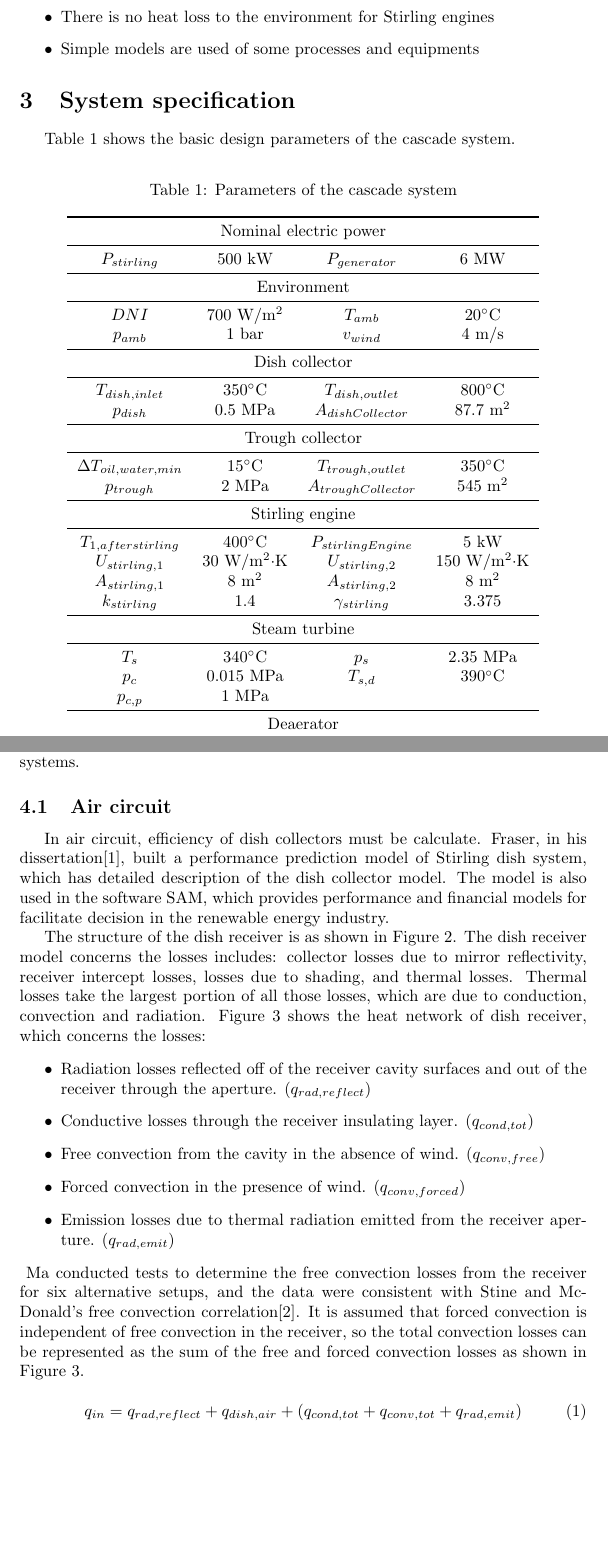
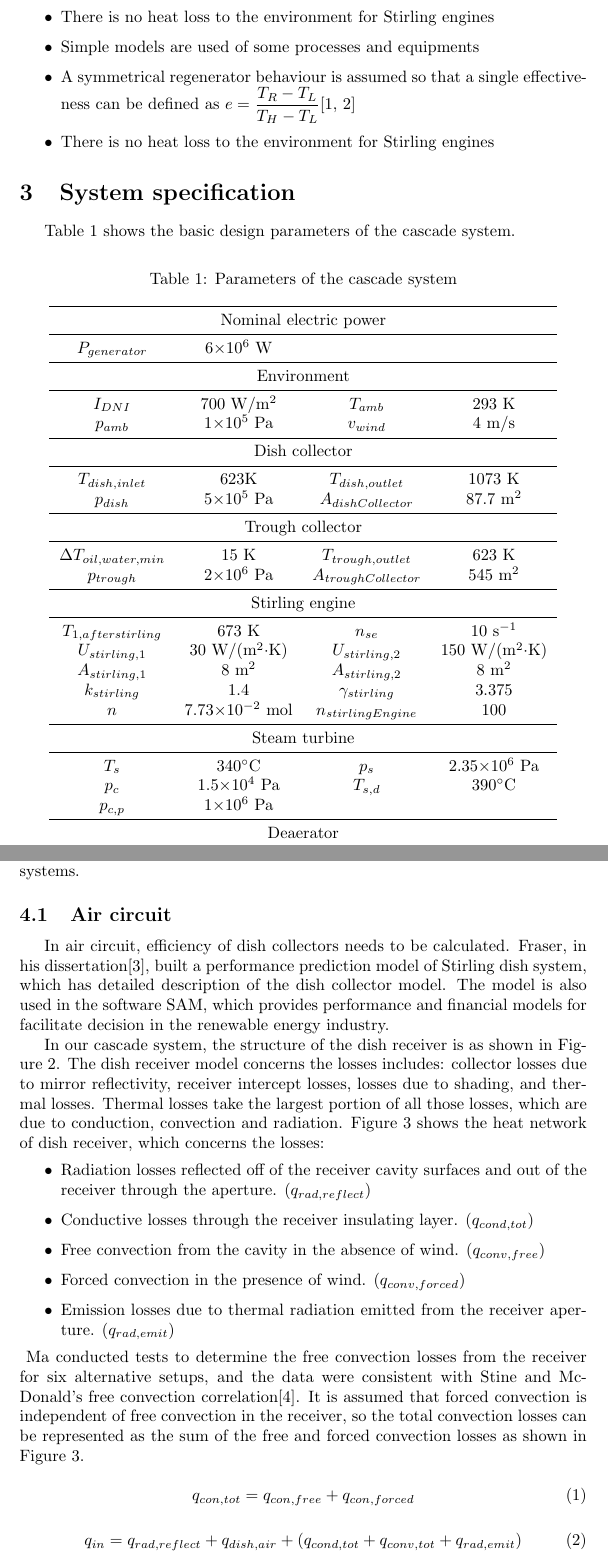
Before and after one commit to hustquick/CascadeSystem, a LaTeX document (Paper/CascadeSystem/CascadeSystem.tex): two parts of pages 5 and 6 of 9, joined at a grey line, cut so that both start at the same text, the shorter picture padded with empty space. Compiled offline with pdfLaTeX.

Commit message:
Changed the CascadeSystem.tex with Units.

```diff
--- a/Paper/CascadeSystem/CascadeSystem.tex
+++ b/Paper/CascadeSystem/CascadeSystem.tex
@@ -78,6 +78,8 @@ To build the cascade system model, several simplifying assumptions are made:
 	\item Same isentropic efficiency of steam turbine with different loads and in different stages
 	\item There is no heat loss to the environment for Stirling engines
 	\item Simple models are used of some processes and equipments
+	\item A symmetrical regenerator behaviour is assumed so that a single effectiveness can be defined as $e=\dfrac{T_R - T_L}{T_H - T_L}$\cite{Formosa2010, Albert2010}
+	\item There is no heat loss to the environment for Stirling engines
 \end{itemize}
 
 \section{System specification}
@@ -90,35 +92,36 @@ Table~\ref{tab:system-data} shows the basic design parameters of the cascade sys
 		\toprule
 		\multicolumn{4}{c}{Nominal electric power}\\
 		\midrule
-		$P_{stirling}$\nomenclature{$P_{stirling}$}{Power of Stirling engine} & 500 kW & 	$P_{generator}$\nomenclature{$P_{generator}$}{Power of generator} & 6 MW\\
+		$P_{generator}$\nomenclature{$P_{generator}$}{Power of generator, W} & 6$\times10^6$ W\\
 		\midrule
 		\multicolumn{4}{c}{Environment}\\
 		\midrule
-		$DNI$\nomenclature[c]{DNI}{Direct Normal Irradiance} & 700 W/m$^2$ & $T_{amb}\nomenclature{$T_{amb}$}{Ambient temperature}$ & 20$^{\circ}$C\\
-		$p_{amb}$\nomenclature{$p_{amb}$}{Ambient pressure} & 1 bar & $v_{wind}$\nomenclature{$v_{wind}$}{Ambient wind speed} & 4 m/s\\
+		$I_{DNI}$\nomenclature{$I_{DNI}$}{Direct Normal Irradiance, W/m$^2$} & 700 W/m$^2$ & $T_{amb}\nomenclature{$T_{amb}$}{Ambient temperature, K}$ & 293 K\\
+		$p_{amb}$\nomenclature{$p_{amb}$}{Ambient pressure, Pa} & 1$\times10^5$ Pa & $v_{wind}$\nomenclature{$v_{wind}$}{Ambient wind speed, m/s} & 4 m/s\\
 		\midrule
 		\multicolumn{4}{c}{Dish collector}\\
 		\midrule
-		$T_{dish,inlet}\nomenclature{$T_{dish,inlet}$}{Dish inlet temperature}$ & 350$^{\circ}$C & $T_{dish,outlet}$\nomenclature{$T_{dish,outlet}$}{Dish outlet temperature} & 800$^{\circ}$C\\
-		$p_{dish}$\nomenclature{$p_{dish}$}{Air pressure in dish} & 0.5 MPa & 	$A_{dishCollector}$\nomenclature{$A_{dishCollector}$}{Aperture area of each dish collector} & 87.7 m$^2$\\
+		$T_{dish,inlet}\nomenclature{$T_{dish,inlet}$}{Dish inlet temperature, K}$ & 623K & $T_{dish,outlet}$\nomenclature{$T_{dish,outlet}$}{Dish outlet temperature} & 1073 K\\
+		$p_{dish}$\nomenclature{$p_{dish}$}{Air pressure in dish, Pa} & 5$\times10^5$ Pa & 	$A_{dishCollector}$\nomenclature{$A_{dishCollector}$}{Aperture area of each dish collector, m$^2$} & 87.7 m$^2$\\
 		\midrule
 		\multicolumn{4}{c}{Trough collector}\\
 		\midrule
-		$\Delta{}T_{oil,water,min}$\nomenclature[G]{$\Delta{}T_{oil,water,min}$}{Minimum temperature difference between oil and water in the oil-to-water heat exchagner} & 15$^{\circ}$C &	$T_{trough,outlet}$\nomenclature{$T_{trough,outlet}$}{Trough outlet temperature} & 350$^{\circ}$C\\
-		$p_{trough}$\nomenclature{$p_{trough}$}{Air pressure in trough} & 2 MPa & $A_{troughCollector}$\nomenclature{$A_{troughCollector}$}{Aperture area of each trough collector} & 545 m$^2$\\
+		$\Delta{}T_{oil,water,min}$\nomenclature[G]{$\Delta{}T_{oil,water,min}$}{Minimum temperature difference between oil and water in the oil-to-water heat exchanger, K} & 15 K &	$T_{trough,outlet}$\nomenclature{$T_{trough,outlet}$}{Trough outlet temperature} & 623 K\\
+		$p_{trough}$\nomenclature{$p_{trough}$}{Air pressure in trough, Pa} & 2$\times10^6$ Pa & $A_{troughCollector}$\nomenclature{$A_{troughCollector}$}{Aperture area of each trough collector, m$^2$} & 545 m$^2$\\
 		\midrule
 		\multicolumn{4}{c}{Stirling engine}\\
 		\midrule
-		$T_{1,afterstirling}$\nomenclature{$T_{1,afterstirling}$}{Air temperature after heating Stirling engine} & 400$^{\circ}$C & $P_{stirlingEngine}$\nomenclature{$P_{stirlingEngine}$}{Power of each Stirling engine} & 5 kW\\
-		$U_{stirling,1}$\nomenclature{$U_{stirling,1}$}{Overall heat transfer coefficient of Stirling engine at air side} & 30 W/m$^2\cdot$K & $U_{stirling,2}$\nomenclature{$U_{stirling,2}$}{Overall heat transfer coefficient of Stirling engine at water side} & 150 W/m$^2\cdot$K\\
-		$A_{stirling,1}$\nomenclature{$A_{stirling,1}$}{Heat transfer area of Stirling engine at air side} & 8 m$^2$ & $A_{stirling,2}$\nomenclature{$A_{stirling,2}$}{Heat transfer area of Stirling engine at water side} & 8 m$^2$\\
+		$T_{1,afterstirling}$\nomenclature{$T_{1,afterstirling}$}{Air temperature after heating Stirling engine} & 673 K & $n_{se}$\nomenclature{$n_{se}$}{Speed of Stirling engine, s$^{-1}$} & 10 s$^{-1}$\\
+		$U_{stirling,1}$\nomenclature{$U_{stirling,1}$}{Overall heat transfer coefficient of Stirling engine at air side, W/(m$^2\cdot$K)} & 30 W/(m$^2\cdot$K) & $U_{stirling,2}$\nomenclature{$U_{stirling,2}$}{Overall heat transfer coefficient of Stirling engine at water side, W/(m$^2\cdot$K)} & 150 W/(m$^2\cdot$K)\\
+		$A_{stirling,1}$\nomenclature{$A_{stirling,1}$}{Heat transfer area of Stirling engine at air side, m$^2$} & 8 m$^2$ & $A_{stirling,2}$\nomenclature{$A_{stirling,2}$}{Heat transfer area of Stirling engine at water side, m$^2$} & 8 m$^2$\\
 		$k_{stirling}$\nomenclature{$k_{stirling}$}{Specific heat ratio of the working gas in Stirling engine} & 1.4 & $\gamma_{stirling}$\nomenclature[G]{$\gamma_{stirling}$}{Compression ratio of Stirling engine} & 3.375\\
+		$n$\nomenclature{$n$}{Amount of working gas in each Stirling engine, mol} & 7.73$\times{}10^{-2}$ mol & $n_{stirlingEngine}$\nomenclature{$n_{stirlingEngine}$}{Number of Stirling engines in the Stirling engine array} & 100\\
 		\midrule
 		\multicolumn{4}{c}{Steam turbine}\\
 		\midrule
-		$T_s$\nomenclature{$T_s$}{Main steam temperature of turbine} & 340$^\circ$C & $p_s$\nomenclature{$p_s$}{Main steam pressure of turbine} & 2.35 MPa\\
-		$p_c$\nomenclature{$p_c$}{Exhaust pressure of turbine} & 0.015 MPa & $T_{s,d}$\nomenclature{$T_{s,d}$}{Designed mean steam temperature of turbine} & 390$^\circ$C\\
-		$p_{c,p}$\nomenclature{$p_{cp}$}{Water pressure after condensate pump} & 1 MPa\\
+		$T_s$\nomenclature{$T_s$}{Main steam temperature of turbine} & 340$^\circ$C & $p_s$\nomenclature{$p_s$}{Main steam pressure of turbine, Pa} & 2.35$\times10^6$ Pa\\
+		$p_c$\nomenclature{$p_c$}{Exhaust pressure of turbine, Pa} & 1.5$\times10^4$ Pa & $T_{s,d}$\nomenclature{$T_{s,d}$}{Designed mean steam temperature of turbine} & 390$^\circ$C\\
+		$p_{c,p}$\nomenclature{$p_{cp}$}{Water pressure after condensate pump, Pa} & 1$\times10^6$ Pa\\
 		\midrule
 		\multicolumn{4}{c}{Deaerator}\\
 		\midrule
@@ -133,9 +136,9 @@ Table~\ref{tab:system-data} shows the basic design parameters of the cascade sys
 The system is built in several blocks. These blocks are made of circuits and efficiency calculations. Two circuits, air circuit and water circuit, are built in some specific states and in some components. Known parameters of the states, we can get the efficiency of the system and the overall efficiency of separated systems.
 
 \subsection{Air circuit}
-In air circuit, efficiency of dish collectors must be calculate. Fraser, in his dissertation\cite{Fraser2008}, built a performance prediction model of Stirling dish system, which has detailed description of the dish collector model. The model is also used in the software SAM\nomenclature[C]{SAM}{System Advisor Model}, which provides performance and financial models for facilitate decision in the renewable energy industry.
+In air circuit, efficiency of dish collectors needs to be calculated. Fraser, in his dissertation\cite{Fraser2008}, built a performance prediction model of Stirling dish system, which has detailed description of the dish collector model. The model is also used in the software SAM\nomenclature[C]{SAM}{System Advisor Model}, which provides performance and financial models for facilitate decision in the renewable energy industry.
 
-The structure of the dish receiver is as shown in Figure~\ref{fig:dishReceiver}. The dish receiver model concerns the losses includes: collector losses due to mirror reflectivity, receiver intercept losses, losses due to shading, and thermal losses. Thermal losses take the largest portion of all those losses, which are due to conduction, convection and radiation. Figure~\ref{fig:thermal-lose} shows the heat network of dish receiver, which concerns the losses:
+In our cascade system, the structure of the dish receiver is as shown in Figure~\ref{fig:dishReceiver}. The dish receiver model concerns the losses includes: collector losses due to mirror reflectivity, receiver intercept losses, losses due to shading, and thermal losses. Thermal losses take the largest portion of all those losses, which are due to conduction, convection and radiation. Figure~\ref{fig:thermal-lose} shows the heat network of dish receiver, which concerns the losses:
 \begin{itemize}
 	\item Radiation losses reflected off of the receiver cavity surfaces and out of the receiver through the aperture. ($q_{rad,reflect}$)
 	\item Conductive losses through the receiver insulating layer. ($q_{cond,tot}$)
@@ -152,6 +155,10 @@ The structure of the dish receiver is as shown in Figure~\ref{fig:dishReceiver}.
 \end{center}
 \end{figure}
 Ma conducted tests to determine the free convection losses from the receiver for six alternative setups, and the data were consistent with Stine and McDonald's free convection correlation\cite{Ma1993}. It is assumed that forced convection is independent of free convection in the receiver, so the total convection losses can be represented as the sum of the free and forced convection losses as shown in Figure~\ref{fig:thermal-lose}.
+
+\begin{equation}
+	q_{con,tot} = q_{con,free} + q_{con,forced}
+\end{equation}
 
 \noindent \begin{figure}[htbp]
 \begin{center}
@@ -161,7 +168,7 @@ Ma conducted tests to determine the free convection losses from the receiver for
 \end{center}
 \end{figure}
 \begin{equation}
-q_{in}\nomenclature{$q_{in}$}{Solar energy lauched into dish receiver aperture} = q_{rad,reflect}\nomenclature{$q_{rad,reflect}$}{Reflected radiation}+q_{dish,air}\nomenclature{$q_{dish,air}$}{Energy absorbed by air in the dish collector}+(q_{cond,tot}\nomenclature{$q_{cond,tot}$}{Total conduction loss}+q_{conv,tot}\nomenclature{$q_{conv,tot}$}{Total convection loss}+q_{rad,emit}\nomenclature{$q_{rad,emit}$}{Radiation emitted by dish receiver})\label{eq:q_in sum}
+q_{in}\nomenclature{$q_{in}$}{Solar energy launched into dish receiver aperture, W} = q_{rad,reflect}\nomenclature{$q_{rad,reflect}$}{Reflected radiation}+q_{dish,air}\nomenclature{$q_{dish,air}$}{Energy absorbed by air in the dish collector}+(q_{cond,tot}\nomenclature{$q_{cond,tot}$}{Total conduction loss}+q_{conv,tot}\nomenclature{$q_{conv,tot}$}{Total convection loss}+q_{rad,emit}\nomenclature{$q_{rad,emit}$}{Radiation emitted by dish receiver})\label{eq:q_in sum}
 \end{equation}
 
 A dish collector product of SES\nomenclature[C]{SES}{Stirling Energy System} used in Fraser's paper, which is also used in this system, and its parameters are listed in Table~\ref{tab:dishReceiver}.\cite{Fraser2008}
```
Also changed, not shown: Paper/CascadeSystem/bibliography/CascadeSystem.bib (+33 -3 lines), Paper/CascadeSystem/CascadeSystem.bbl, Paper/CascadeSystem/CascadeSystem.pdf, Paper/CascadeSystem/CascadeSystem.tex (4 more changed lines), 11 other files.
